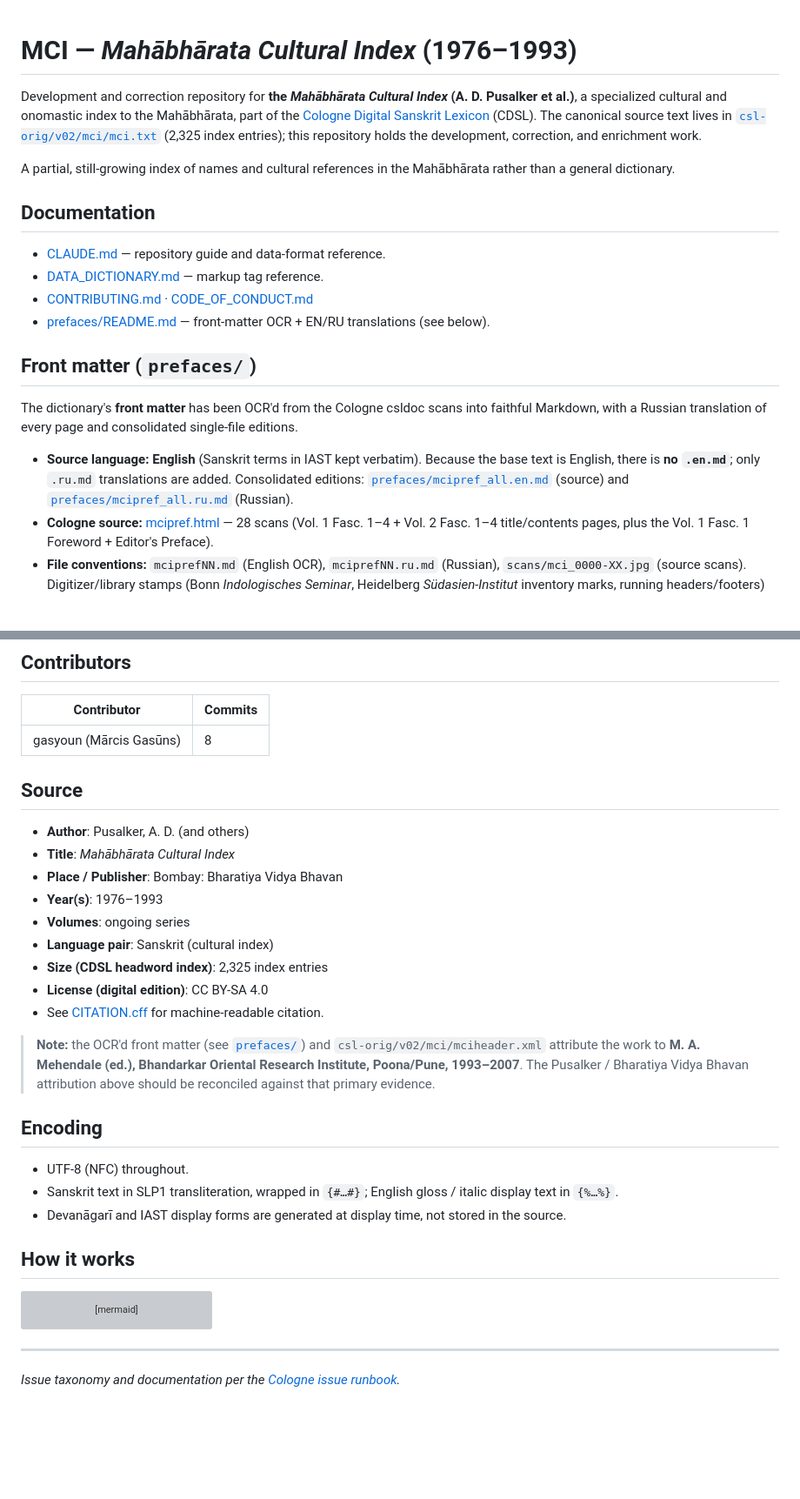
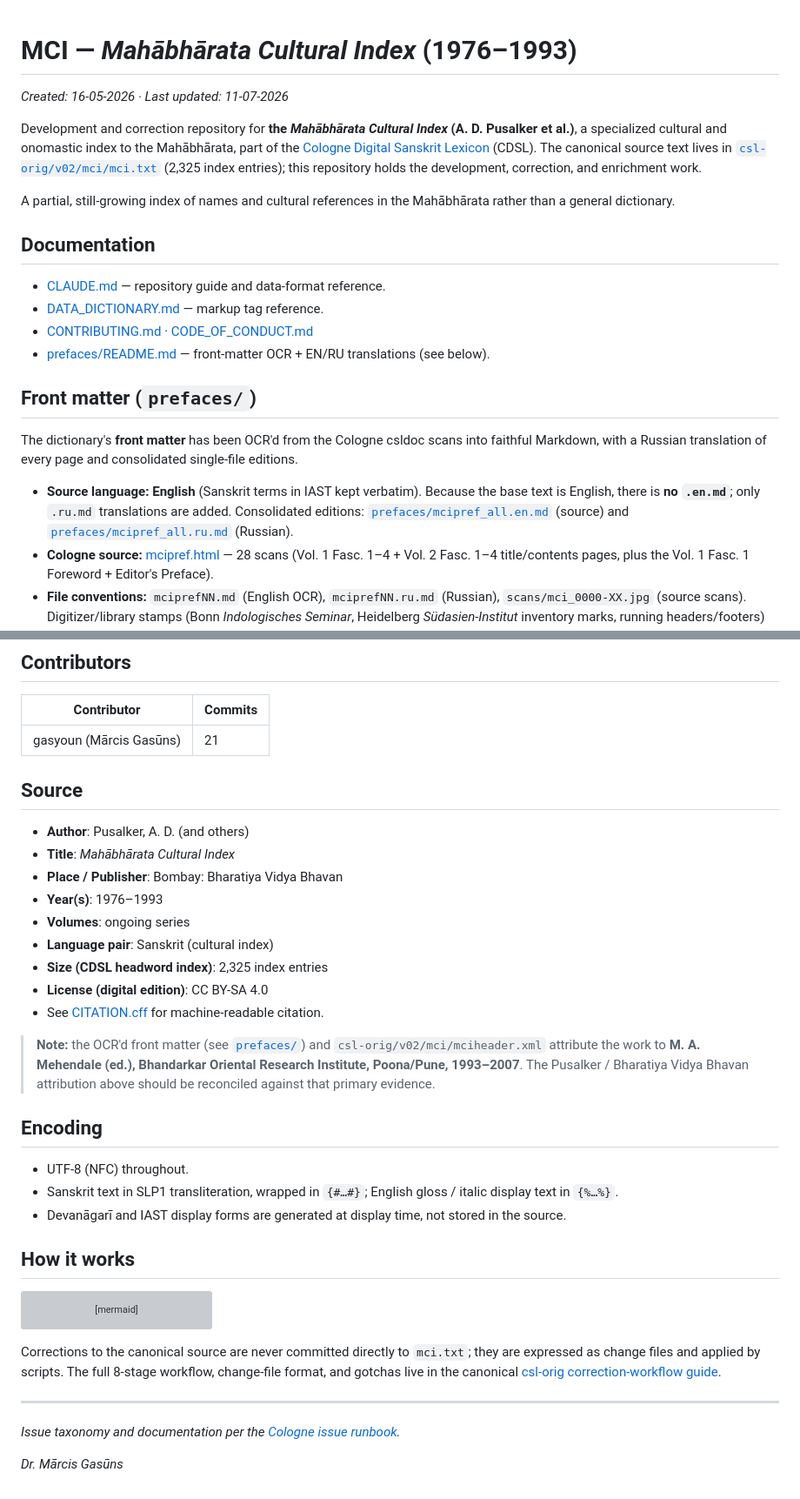
Before and after one commit to sanskrit-lexicon/MCI, a Markdown page: README.md, 2 parts joined by grey strips. Shown at 87% size. Drawn GitHub-style; blank space fills up the shorter version; grey boxes are pictures that could not be loaded.

````diff
--- a/README.md
+++ b/README.md
@@ -1,4 +1,6 @@
 # MCI — *Mahābhārata Cultural Index* (1976–1993)
+
+_Created: 16-05-2026 · Last updated: 11-07-2026_
 
 Development and correction repository for **the *Mahābhārata Cultural Index* (A. D. Pusalker et al.)**, a specialized cultural and onomastic index to the Mahābhārata, part of the [Cologne Digital Sanskrit Lexicon](https://www.sanskrit-lexicon.uni-koeln.de/) (CDSL). The canonical source text lives in [`csl-orig/v02/mci/mci.txt`](https://github.com/sanskrit-lexicon/csl-orig/blob/master/v02/mci/mci.txt) (2,325 index entries); this repository holds the development, correction, and enrichment work.
 
@@ -112,7 +110,7 @@ pie showData
 
 | Contributor | Commits |
 |---|---|
-| gasyoun (Mārcis Gasūns) | 8 |
+| gasyoun (Mārcis Gasūns) | 21 |
 
 ## Source
 
@@ -145,5 +143,9 @@ flowchart LR
   X --> A["csl-app web display"]
 ```
 
+Corrections to the canonical source are never committed directly to `mci.txt`; they are expressed as change files and applied by scripts. The full 8-stage workflow, change-file format, and gotchas live in the canonical [csl-orig correction-workflow guide](https://github.com/sanskrit-lexicon/csl-corrections/blob/main/docs/correction-workflow.md).
+
 ---
 *Issue taxonomy and documentation per the [Cologne issue runbook](https://github.com/sanskrit-lexicon/csl-observatory/blob/main/runbook/cologne-issue-runbook.md).*
+
+_Dr. Mārcis Gasūns_
````
Also changed, not shown: other parts of README.md (+20 -24 lines).
